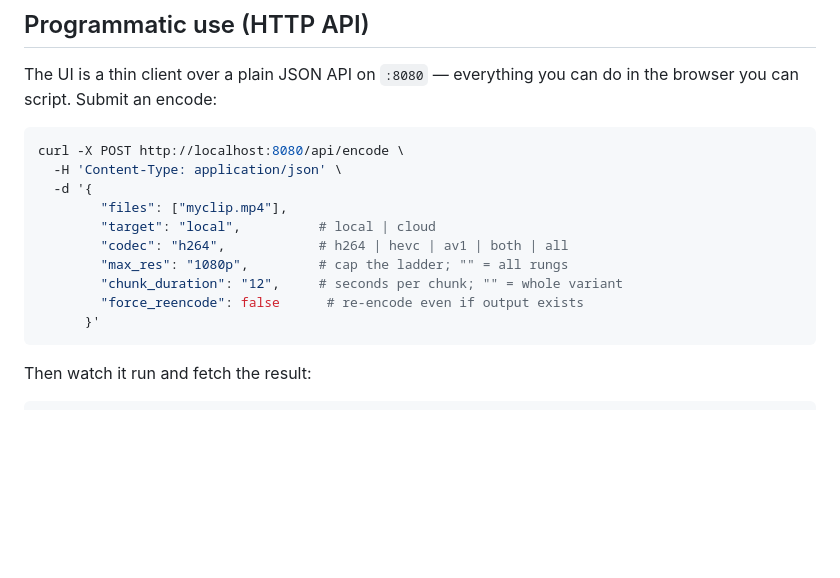
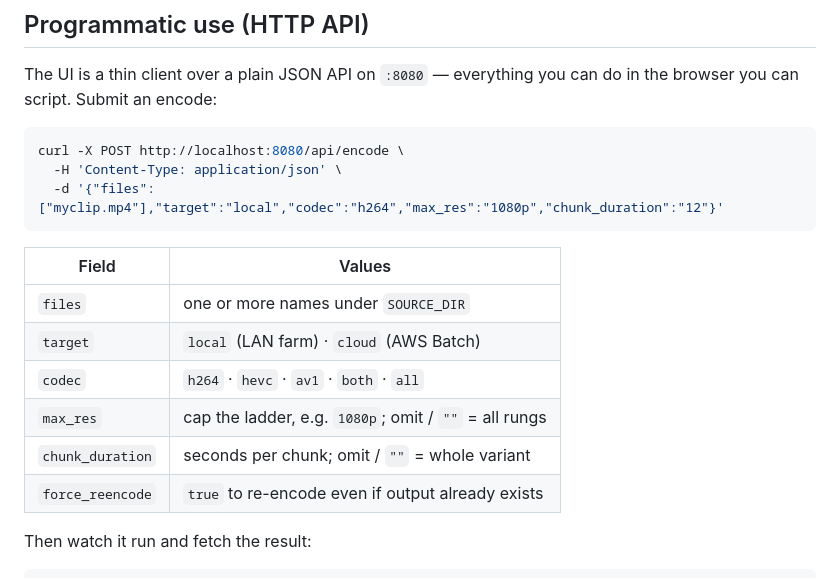
Before and after one commit to jonathaneoliver/infinite-streaming-encoder, a Markdown page: README.md, the part around one of its changes. GitHub-like rendering; blank space fills up the shorter version.

````diff
--- a/README.md
+++ b/README.md
@@ -264,15 +297,17 @@ the browser you can script. Submit an encode:
 ```bash
 curl -X POST http://localhost:8080/api/encode \
   -H 'Content-Type: application/json' \
-  -d '{
-        "files": ["myclip.mp4"],
-        "target": "local",          # local | cloud
-        "codec": "h264",            # h264 | hevc | av1 | both | all
-        "max_res": "1080p",         # cap the ladder; "" = all rungs
-        "chunk_duration": "12",     # seconds per chunk; "" = whole variant
-        "force_reencode": false      # re-encode even if output exists
-      }'
+  -d '{"files":["myclip.mp4"],"target":"local","codec":"h264","max_res":"1080p","chunk_duration":"12"}'
 ```
+
+| Field | Values |
+| --- | --- |
+| `files` | one or more names under `SOURCE_DIR` |
+| `target` | `local` (LAN farm) · `cloud` (AWS Batch) |
+| `codec` | `h264` · `hevc` · `av1` · `both` · `all` |
+| `max_res` | cap the ladder, e.g. `1080p`; omit / `""` = all rungs |
+| `chunk_duration` | seconds per chunk; omit / `""` = whole variant |
+| `force_reencode` | `true` to re-encode even if output already exists |
 
 Then watch it run and fetch the result:
 
````
Also changed, not shown: other parts of README.md (+33 -0 lines).
